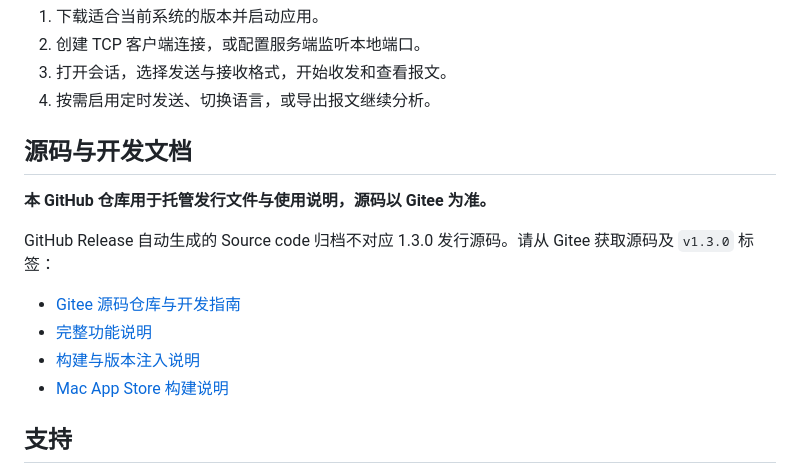
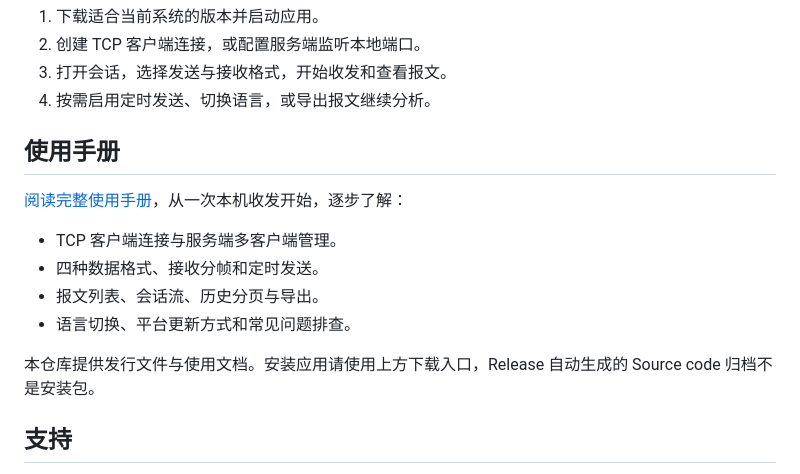
Before and after one commit to iamcc30/tcp-debug-tool, a Markdown page: README.md, the part around the change. Rendered like a GitHub page.

Commit message:
docs: add v1.3.0 user guide and remove external source links

```diff
--- a/README.md
+++ b/README.md
@@ -53,16 +53,16 @@ Linux 下载后添加执行权限，例如 `chmod +x TCP-Debug-Linux-amd64`，
 3. 打开会话，选择发送与接收格式，开始收发和查看报文。
 4. 按需启用定时发送、切换语言，或导出报文继续分析。
 
-## 源码与开发文档
+## 使用手册
 
-**本 GitHub 仓库用于托管发行文件与使用说明，源码以 Gitee 为准。**
+[阅读完整使用手册](USER_GUIDE.md)，从一次本机收发开始，逐步了解：
 
-GitHub Release 自动生成的 Source code 归档不对应 1.3.0 发行源码。请从 Gitee 获取源码及 `v1.3.0` 标签：
+- TCP 客户端连接与服务端多客户端管理。
+- 四种数据格式、接收分帧和定时发送。
+- 报文列表、会话流、历史分页与导出。
+- 语言切换、平台更新方式和常见问题排查。
 
-- [Gitee 源码仓库与开发指南](https://gitee.com/785445636/tcp-assistant)
-- [完整功能说明](https://gitee.com/785445636/tcp-assistant/blob/master/FEATURES_CN.md)
-- [构建与版本注入说明](https://gitee.com/785445636/tcp-assistant/blob/master/QUICK_BUILD.md)
-- [Mac App Store 构建说明](https://gitee.com/785445636/tcp-assistant/blob/master/packaging/macos-app-store/README.md)
+本仓库提供发行文件与使用文档。安装应用请使用上方下载入口，Release 自动生成的 Source code 归档不是安装包。
 
 ## 支持
 
```
Also changed, not shown: USER_GUIDE.md (added, +162 -0 lines).
